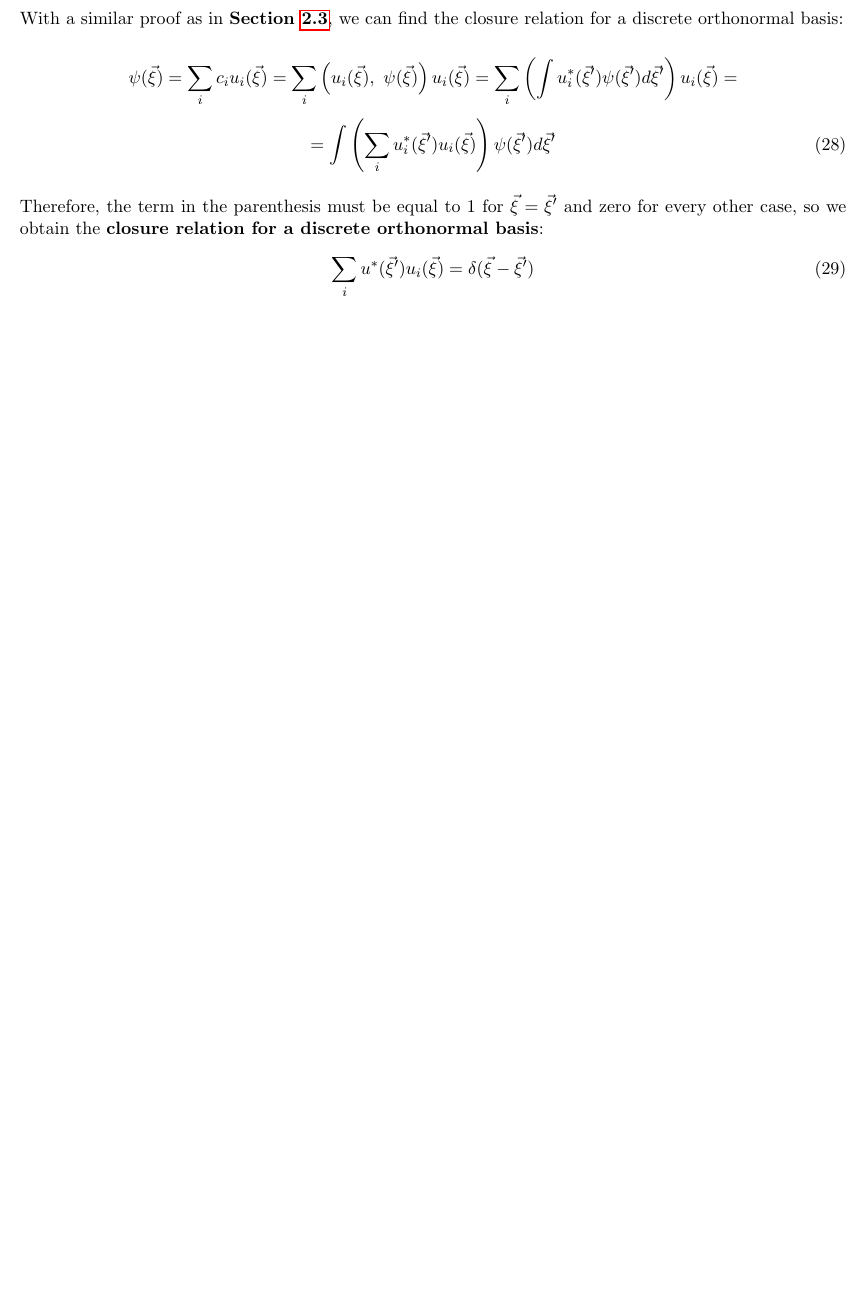
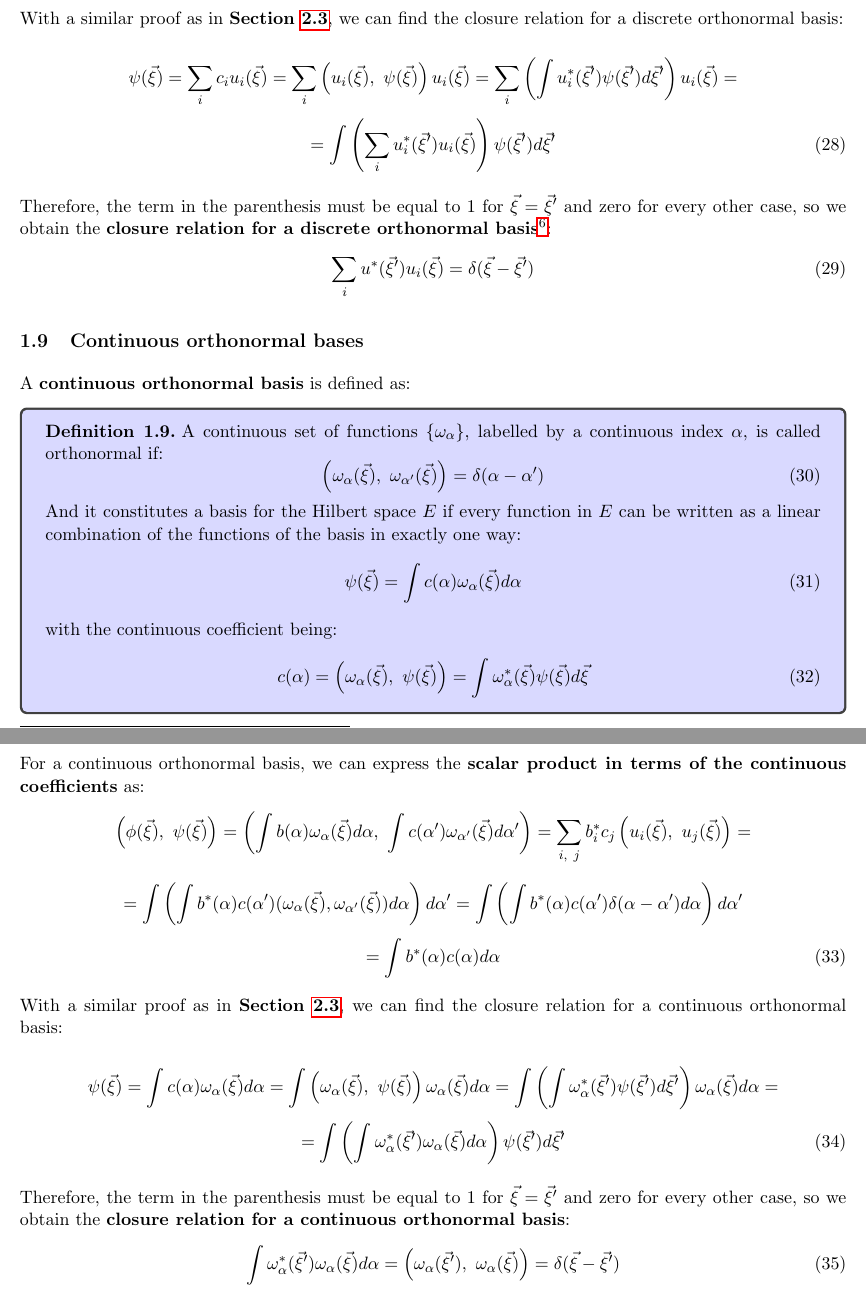
Before and after one commit to bfrangi/advanced-quantum-mechanics-notes, a LaTeX document (main.tex, which reads Theory/1 - Mathematical Tools and Postulates of Quantum Mechanics.tex): part of page 8 of 10 before the commit and two parts of pages 8 and 9 of 11 after it, the two joined at a grey line, cut so that both start at the same text, the shorter picture padded with empty space. Compiled offline with pdfLaTeX.

Commit message:
Continuous orthonormal basis

```diff
--- a/Theory/1 - Mathematical Tools and Postulates of Quantum Mechanics.tex
+++ b/Theory/1 - Mathematical Tools and Postulates of Quantum Mechanics.tex
@@ -304,12 +304,54 @@ With a similar proof as in \textbf{Section \ref{closure_relation_proof}}, we can
     = \int \left( \sum_i u_i^* (\vec{\xi}') u_i(\vec{\xi})\right)\psi(\vec{\xi}')d\vec{\xi}'
 \end{equation}
 
-Therefore, the term in the parenthesis must be equal to $1$ for $\vec{\xi} =\vec{\xi}'$ and zero for every other case, so we obtain the \textbf{closure relation for a discrete orthonormal basis}:
+Therefore, the term in the parenthesis must be equal to $1$ for $\vec{\xi} =\vec{\xi}'$ and zero for every other case, so we obtain the \textbf{closure relation for a discrete orthonormal basis}\footnote{$\delta(\vec{\xi}-\vec{\xi}')$ is known as Dirac's delta function, and it is equal to $1$ if $\vec{\xi} = \vec{\xi}'$ and $0$ otherwise.}:
 \begin{equation}
     \sum_i u^*(\vec{\xi}')u_i(\vec{\xi}) = \delta(\vec{\xi} - \vec{\xi}')
 \end{equation}
 
+\subsection{Continuous orthonormal bases}
 
+A \textbf{continuous orthonormal basis} is defined as:
+
+\begin{definition}
+    A continuous set of functions $\{\omega_\alpha\}$, labelled by a continuous index $\alpha$, is called orthonormal if:
+    \begin{equation}
+        \left(\omega_\alpha(\vec{\xi}), \ \omega_{\alpha'}(\vec{\xi})\right) = \delta(\alpha - \alpha')
+    \end{equation}
+    And it constitutes a basis for the Hilbert space $E$ if every function in $E$ can be written as a linear combination of the functions of the basis in exactly one way:
+    \begin{equation}
+        \psi(\vec{\xi}) = \int c(\alpha) \omega_\alpha(\vec{\xi})d\alpha
+    \end{equation}
+    with the continuous coefficient being:
+    \begin{equation}
+        c(\alpha) = \left(\omega_\alpha(\vec{\xi}), \ \psi(\vec{\xi})\right) = \int \omega_\alpha^*(\vec{\xi})\psi(\vec{\xi})d\vec{\xi}
+    \end{equation}
+\end{definition}
+
+For a continuous orthonormal basis, we can express the \textbf{scalar product in terms of the continuous coefficients} as:
+\begin{equation*}
+    \left(\phi(\vec{\xi}), \ \psi(\vec{\xi})\right) = \left(\int b(\alpha) \omega_\alpha(\vec{\xi})d\alpha, \ \int c(\alpha') \omega_{\alpha'}(\vec{\xi})d\alpha'\right) = \sum_{i, \ j} b^*_i c_j \left(u_i(\vec{\xi}), \ u_j(\vec{\xi})\right) =
+\end{equation*}
+\begin{equation*}
+    = \int\left(\int b^*(\alpha)c(\alpha') (\omega_\alpha(\vec{\xi}), \omega_{\alpha'}(\vec{\xi}))d\alpha\right) d\alpha' = \int\left(\int b^*(\alpha)c(\alpha') \delta(\alpha-\alpha') d\alpha\right) d\alpha'
+\end{equation*}
+\begin{equation}
+    = \int b^*(\alpha)c(\alpha) d\alpha
+\end{equation}
+
+With a similar proof as in \textbf{Section \ref{closure_relation_proof}}, we can find the closure relation for a continuous orthonormal basis:
+
+\begin{equation*}
+    \psi(\vec{\xi}) = \int c(\alpha) \omega_\alpha(\vec{\xi})d\alpha = \int \left(\omega_\alpha(\vec{\xi}), \ \psi(\vec{\xi})\right) \omega_\alpha(\vec{\xi})d\alpha = \int \left(\int \omega_\alpha^*(\vec{\xi}')\psi(\vec{\xi}')d\vec{\xi}'\right) \omega_\alpha(\vec{\xi})d\alpha  =
+\end{equation*}
+\begin{equation}
+    = \int \left(\int \omega_\alpha^*(\vec{\xi}')\omega_\alpha(\vec{\xi})d\alpha\right) \psi(\vec{\xi}')d\vec{\xi}'
+\end{equation}
+
+Therefore, the term in the parenthesis must be equal to $1$ for $\vec{\xi} =\vec{\xi}'$ and zero for every other case, so we obtain the \textbf{closure relation for a continuous orthonormal basis}:
+\begin{equation}
+    \int \omega_\alpha^*(\vec{\xi}')\omega_\alpha(\vec{\xi})d\alpha = \left( \omega_\alpha (\vec{\xi}'),\ \omega_\alpha (\vec{\xi}) \right) = \delta(\vec{\xi} - \vec{\xi}')
+\end{equation}
 
 % As an example, take quantum mechanics on the real line for a particle with a harmonic oscillator potential. You can define states in the position or momentum eigenbasis, but it is most convenient to represent states as an infinite sum over the harmonic oscillator eigenstates. Each eigenstate can itself be written in a position or momentum representation if you want, with the energy eigenstates being given in the position representation by Hermite polynomials.
 
```
Also changed, not shown: main.pdf, Theory/1 - Mathematical Tools and Postulates of Quantum Mechanics.tex (2 more changed lines).
